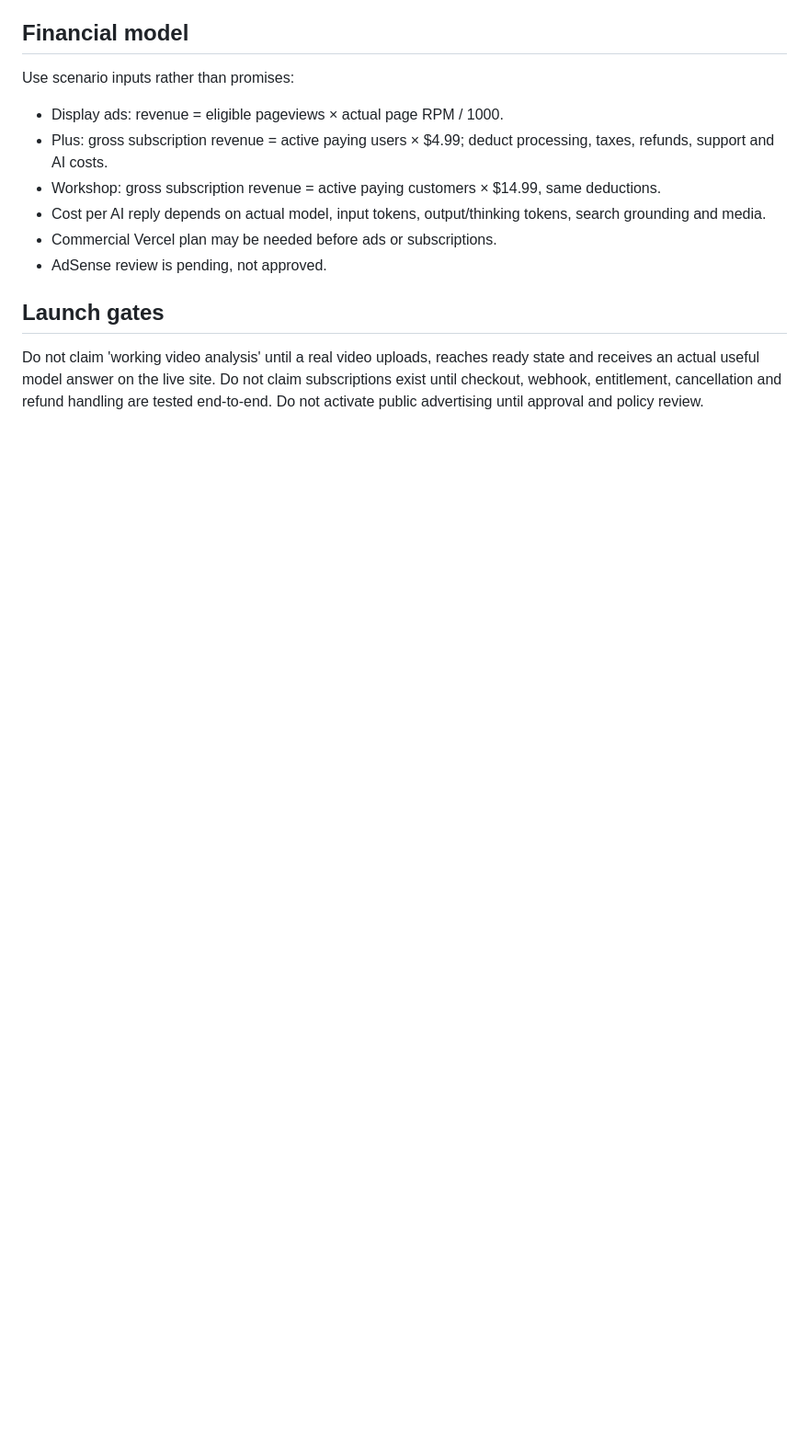
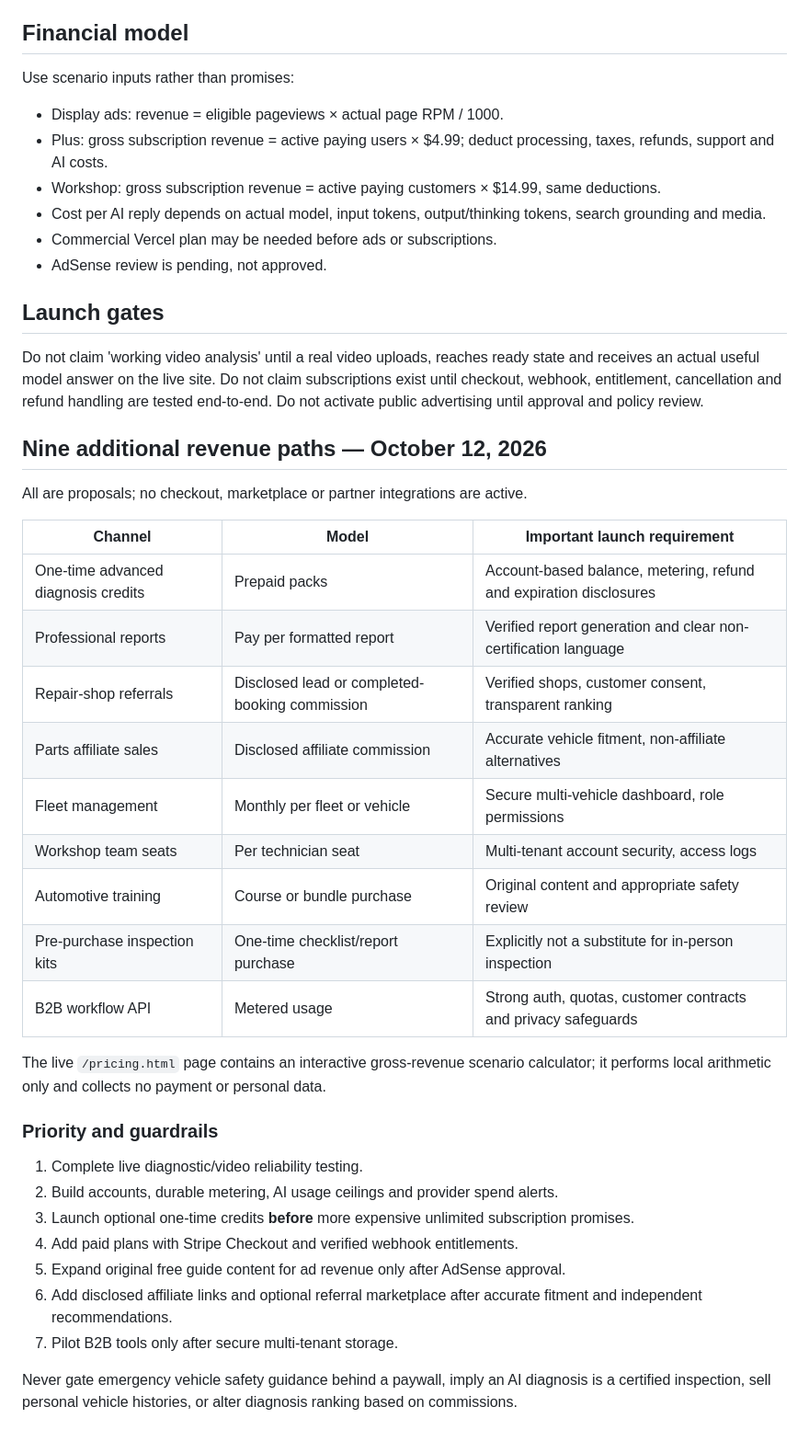
Before and after one commit to shepgleis-create/ravrent-mechanic, a Markdown page: MONETIZATION_ROADMAP.md, the part around the change. Shown at 92% size. Rendered like a GitHub page; blank space fills up the shorter version.

Commit message:
Expand monetization backlog with nine additional channels and launch safeguards

```diff
--- a/MONETIZATION_ROADMAP.md
+++ b/MONETIZATION_ROADMAP.md
@@ -33,3 +33,32 @@ Use scenario inputs rather than promises:
 Do not claim 'working video analysis' until a real video uploads, reaches ready state and receives an actual useful model answer on the live site.
 Do not claim subscriptions exist until checkout, webhook, entitlement, cancellation and refund handling are tested end-to-end.
 Do not activate public advertising until approval and policy review.
+
+## Nine additional revenue paths — October 12, 2026
+
+All are proposals; no checkout, marketplace or partner integrations are active.
+
+| Channel | Model | Important launch requirement |
+| --- | --- | --- |
+| One-time advanced diagnosis credits | Prepaid packs | Account-based balance, metering, refund and expiration disclosures |
+| Professional reports | Pay per formatted report | Verified report generation and clear non-certification language |
+| Repair-shop referrals | Disclosed lead or completed-booking commission | Verified shops, customer consent, transparent ranking |
+| Parts affiliate sales | Disclosed affiliate commission | Accurate vehicle fitment, non-affiliate alternatives |
+| Fleet management | Monthly per fleet or vehicle | Secure multi-vehicle dashboard, role permissions |
+| Workshop team seats | Per technician seat | Multi-tenant account security, access logs |
+| Automotive training | Course or bundle purchase | Original content and appropriate safety review |
+| Pre-purchase inspection kits | One-time checklist/report purchase | Explicitly not a substitute for in-person inspection |
+| B2B workflow API | Metered usage | Strong auth, quotas, customer contracts and privacy safeguards |
+
+The live `/pricing.html` page contains an interactive gross-revenue scenario calculator; it performs local arithmetic only and collects no payment or personal data.
+
+### Priority and guardrails
+1. Complete live diagnostic/video reliability testing.
+2. Build accounts, durable metering, AI usage ceilings and provider spend alerts.
+3. Launch optional one-time credits **before** more expensive unlimited subscription promises.
+4. Add paid plans with Stripe Checkout and verified webhook entitlements.
+5. Expand original free guide content for ad revenue only after AdSense approval.
+6. Add disclosed affiliate links and optional referral marketplace after accurate fitment and independent recommendations.
+7. Pilot B2B tools only after secure multi-tenant storage.
+
+Never gate emergency vehicle safety guidance behind a paywall, imply an AI diagnosis is a certified inspection, sell personal vehicle histories, or alter diagnosis ranking based on commissions.
```
